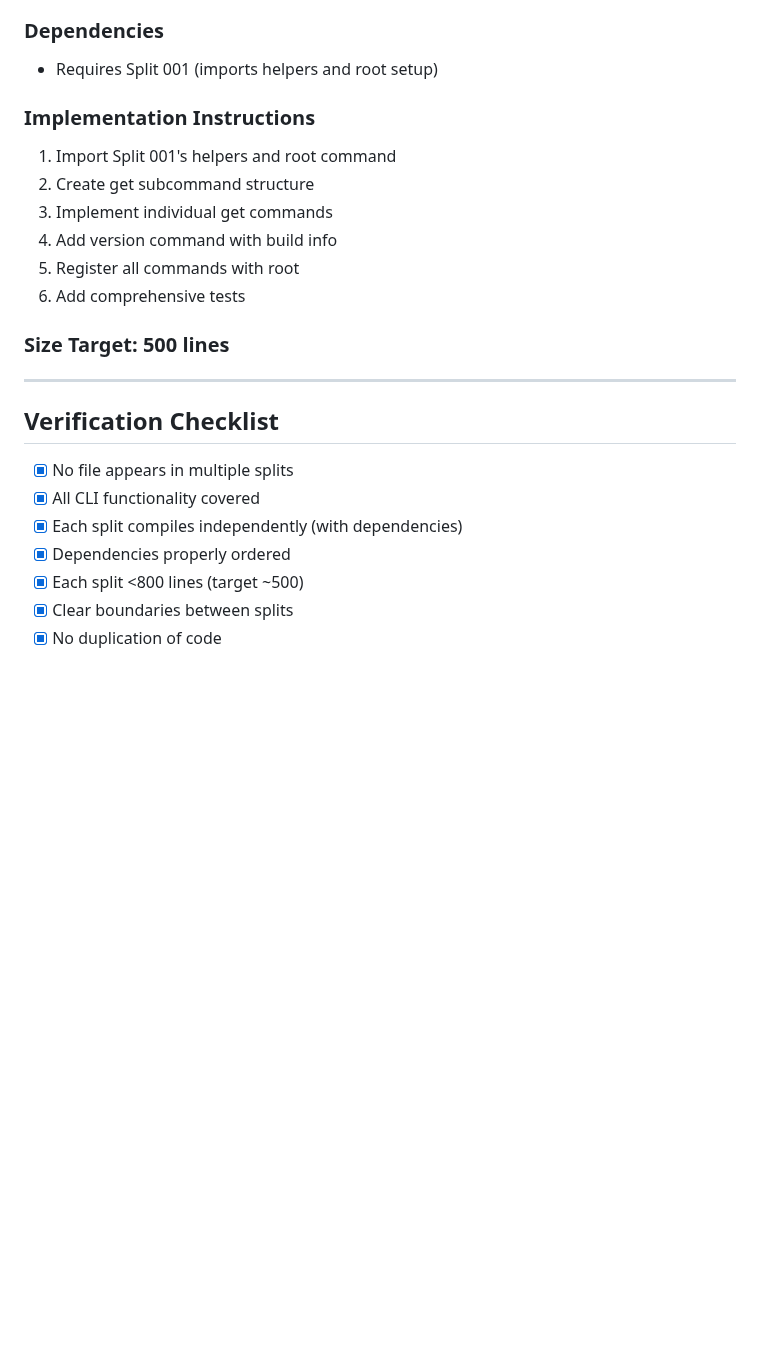
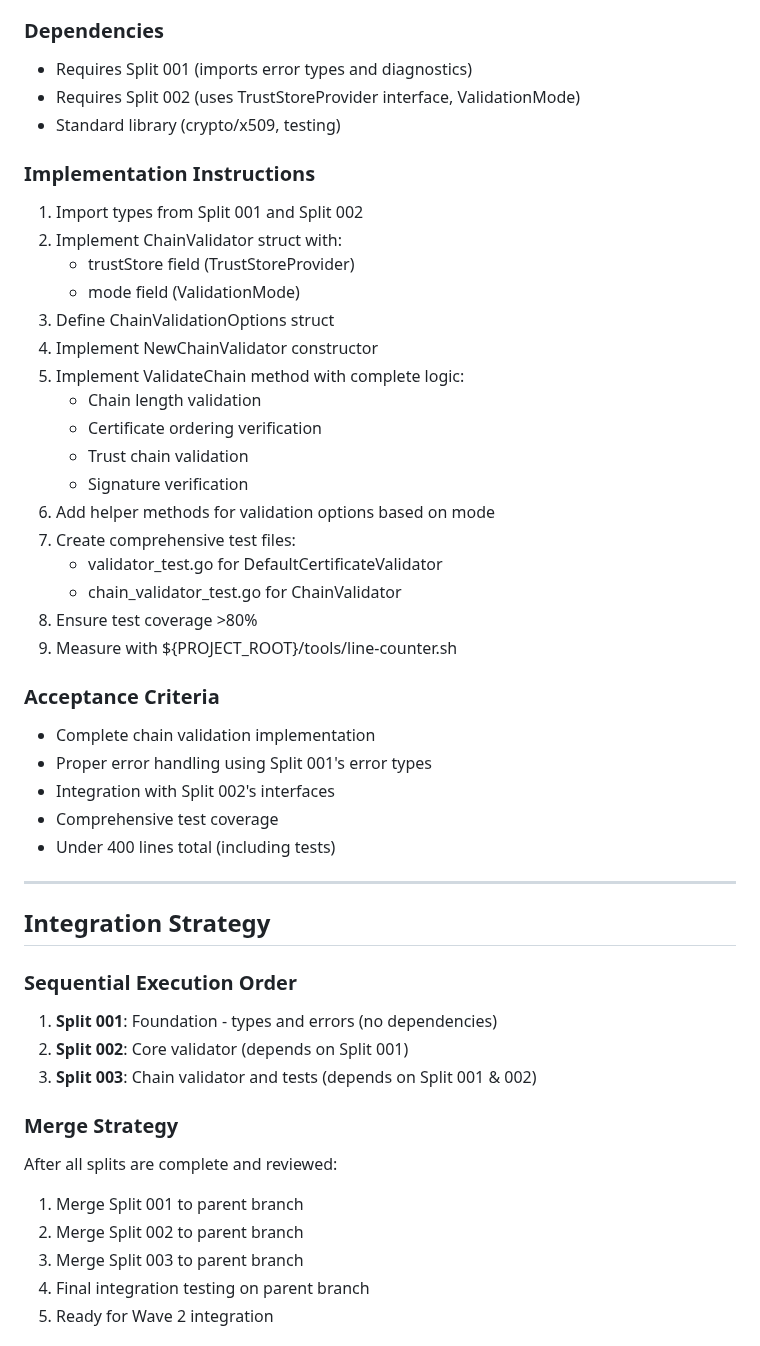
Before and after one commit to cnoe-io/idpbuilder, a Markdown page: SPLIT-PLAN.md, the part around one of its changes. Drawn GitHub-style; blank space fills up the shorter version.

```diff
--- a/SPLIT-PLAN.md
+++ b/SPLIT-PLAN.md
@@ -122,24 +193,49 @@
 
 ### Dependencies
-- Requires Split 001 (imports helpers and root setup)
+- Requires Split 001 (imports error types and diagnostics)
+- Requires Split 002 (uses TrustStoreProvider interface, ValidationMode)
+- Standard library (crypto/x509, testing)
 
 ### Implementation Instructions
-1. Import Split 001's helpers and root command
-2. Create get subcommand structure
-3. Implement individual get commands
-4. Add version command with build info
-5. Register all commands with root
-6. Add comprehensive tests
+1. Import types from Split 001 and Split 002
+2. Implement ChainValidator struct with:
+   - trustStore field (TrustStoreProvider)
+   - mode field (ValidationMode)
+3. Define ChainValidationOptions struct
+4. Implement NewChainValidator constructor
+5. Implement ValidateChain method with complete logic:
+   - Chain length validation
+   - Certificate ordering verification
+   - Trust chain validation
+   - Signature verification
+6. Add helper methods for validation options based on mode
+7. Create comprehensive test files:
+   - validator_test.go for DefaultCertificateValidator
+   - chain_validator_test.go for ChainValidator
+8. Ensure test coverage >80%
+9. Measure with ${PROJECT_ROOT}/tools/line-counter.sh
 
-### Size Target: 500 lines
+### Acceptance Criteria
+- Complete chain validation implementation
+- Proper error handling using Split 001's error types
+- Integration with Split 002's interfaces
+- Comprehensive test coverage
+- Under 400 lines total (including tests)
 
 ---
 
-## Verification Checklist
-- [x] No file appears in multiple splits
-- [x] All CLI functionality covered
-- [x] Each split compiles independently (with dependencies)
-- [x] Dependencies properly ordered
-- [x] Each split <800 lines (target ~500)
-- [x] Clear boundaries between splits
-- [x] No duplication of code
+## Integration Strategy
+
+### Sequential Execution Order
+1. **Split 001**: Foundation - types and errors (no dependencies)
+2. **Split 002**: Core validator (depends on Split 001)
+3. **Split 003**: Chain validator and tests (depends on Split 001 & 002)
+
+### Merge Strategy
+After all splits are complete and reviewed:
+1. Merge Split 001 to parent branch
+2. Merge Split 002 to parent branch
+3. Merge Split 003 to parent branch
+4. Final integration testing on parent branch
+5. Ready for Wave 2 integration
+
```
Also changed, not shown: other parts of SPLIT-PLAN.md (+167 -77 lines).
